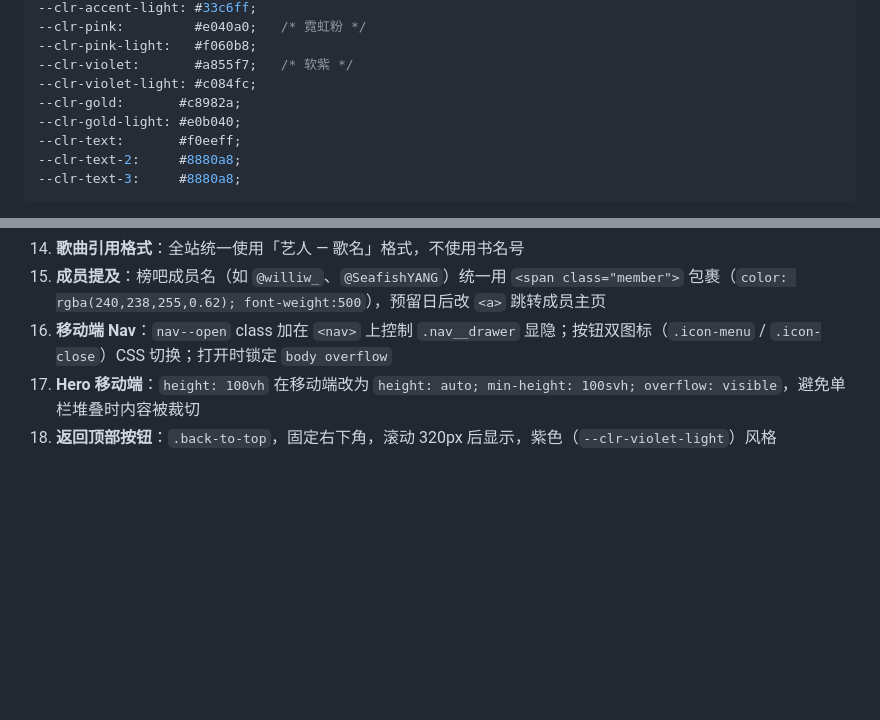
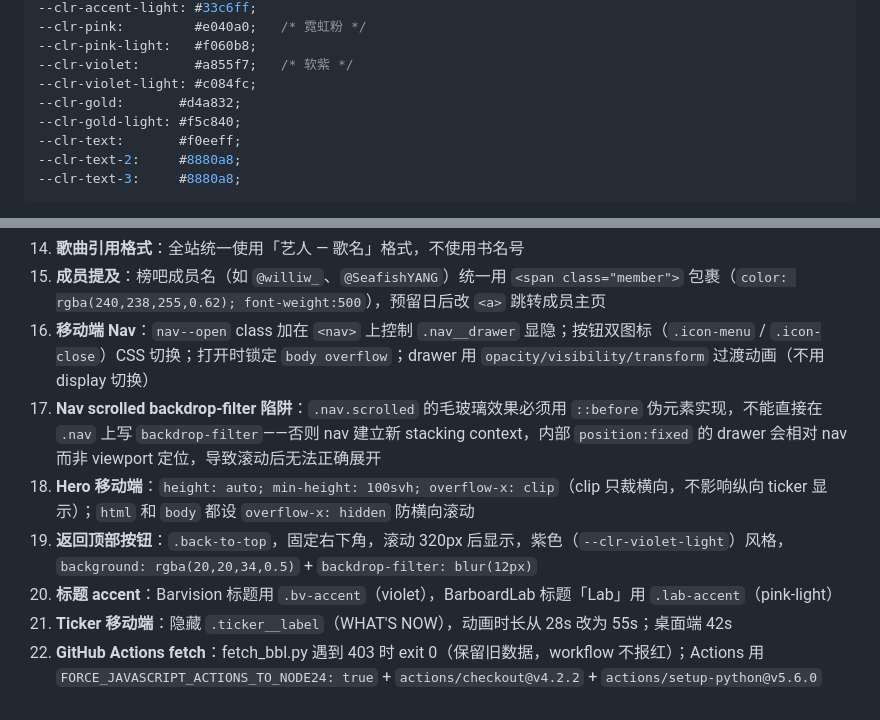
Before and after one commit to barboard-space/barboard, a Markdown page: CLAUDE.md, 2 parts joined by grey strips. Drawn GitHub-style; blank space fills up the shorter version.

Commit message:
Update CLAUDE.md: sync session changes and add dev notes 16-22
Co-Authored-By: Claude Sonnet 4.6 <noreply@anthropic.com>

```diff
--- a/CLAUDE.md
+++ b/CLAUDE.md
@@ -160,8 +160,8 @@ barboard-space/
 --clr-pink-light:   #f060b8;
 --clr-violet:       #a855f7;   /* 软紫 */
 --clr-violet-light: #c084fc;
---clr-gold:       #c8982a;
---clr-gold-light: #e0b040;
+--clr-gold:       #d4a832;
+--clr-gold-light: #f5c840;
 --clr-text:       #f0eeff;
 --clr-text-2:     #8880a8;
 --clr-text-3:     #8880a8;
@@ -293,6 +293,10 @@ barboard-space/
 13. **BBL label 映射**：`fetch_bbl.py` 中 `LABEL_MAP = {"3": "peak", "4": "re-entry", "6": "new"}`（原始文档 3/6 写反，已修正）
 14. **歌曲引用格式**：全站统一使用「艺人 — 歌名」格式，不使用书名号
 15. **成员提及**：榜吧成员名（如 `@williw_`、`@SeafishYANG`）统一用 `<span class="member">` 包裹（`color: rgba(240,238,255,0.62); font-weight:500`），预留日后改 `<a>` 跳转成员主页
-16. **移动端 Nav**：`nav--open` class 加在 `<nav>` 上控制 `.nav__drawer` 显隐；按钮双图标（`.icon-menu` / `.icon-close`）CSS 切换；打开时锁定 `body overflow`
-17. **Hero 移动端**：`height: 100vh` 在移动端改为 `height: auto; min-height: 100svh; overflow: visible`，避免单栏堆叠时内容被裁切
-18. **返回顶部按钮**：`.back-to-top`，固定右下角，滚动 320px 后显示，紫色（`--clr-violet-light`）风格
+16. **移动端 Nav**：`nav--open` class 加在 `<nav>` 上控制 `.nav__drawer` 显隐；按钮双图标（`.icon-menu` / `.icon-close`）CSS 切换；打开时锁定 `body overflow`；drawer 用 `opacity/visibility/transform` 过渡动画（不用 display 切换）
+17. **Nav scrolled backdrop-filter 陷阱**：`.nav.scrolled` 的毛玻璃效果必须用 `::before` 伪元素实现，不能直接在 `.nav` 上写 `backdrop-filter`——否则 nav 建立新 stacking context，内部 `position:fixed` 的 drawer 会相对 nav 而非 viewport 定位，导致滚动后无法正确展开
+18. **Hero 移动端**：`height: auto; min-height: 100svh; overflow-x: clip`（clip 只裁横向，不影响纵向 ticker 显示）；`html` 和 `body` 都设 `overflow-x: hidden` 防横向滚动
+19. **返回顶部按钮**：`.back-to-top`，固定右下角，滚动 320px 后显示，紫色（`--clr-violet-light`）风格，`background: rgba(20,20,34,0.5)` + `backdrop-filter: blur(12px)`
+20. **标题 accent**：Barvision 标题用 `.bv-accent`（violet），BarboardLab 标题「Lab」用 `.lab-accent`（pink-light）
+21. **Ticker 移动端**：隐藏 `.ticker__label`（WHAT'S NOW），动画时长从 28s 改为 55s；桌面端 42s
+22. **GitHub Actions fetch**：fetch_bbl.py 遇到 403 时 exit 0（保留旧数据，workflow 不报红）；Actions 用 `FORCE_JAVASCRIPT_ACTIONS_TO_NODE24: true` + `actions/checkout@v4.2.2` + `actions/setup-python@v5.6.0`
```
